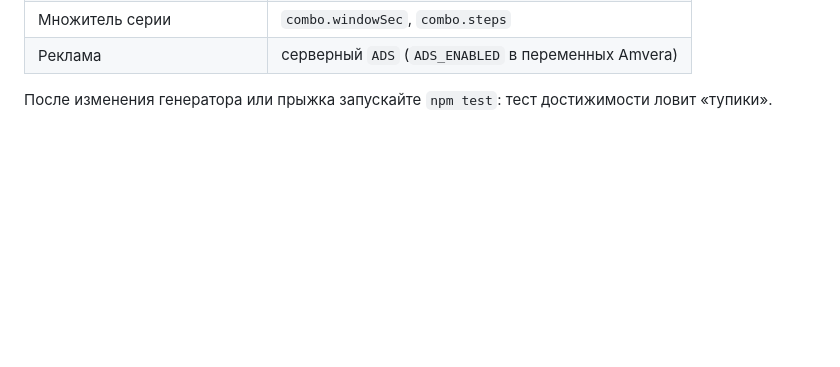
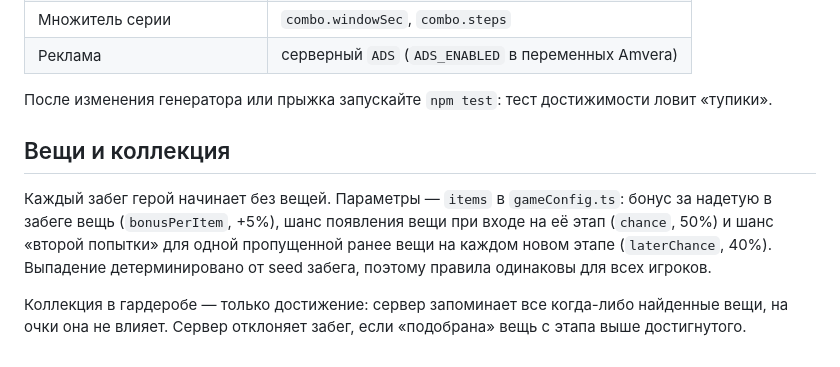
Before and after one commit to NewbieGD/social-lift, a Markdown page: docs/TUNING.md, the part around the change. GitHub-like rendering; blank space fills up the shorter version.

```diff
--- a/docs/TUNING.md
+++ b/docs/TUNING.md
@@ -56,3 +56,9 @@ tier 12 from  6100: reached   3%  median  728s
 | Реклама | серверный `ADS` (`ADS_ENABLED` в переменных Amvera) |
 
 После изменения генератора или прыжка запускайте `npm test`: тест достижимости ловит «тупики».
+
+## Вещи и коллекция
+
+Каждый забег герой начинает без вещей. Параметры — `items` в `gameConfig.ts`: бонус за надетую в забеге вещь (`bonusPerItem`, +5%), шанс появления вещи при входе на её этап (`chance`, 50%) и шанс «второй попытки» для одной пропущенной ранее вещи на каждом новом этапе (`laterChance`, 40%). Выпадение детерминировано от seed забега, поэтому правила одинаковы для всех игроков.
+
+Коллекция в гардеробе — только достижение: сервер запоминает все когда-либо найденные вещи, на очки она не влияет. Сервер отклоняет забег, если «подобрана» вещь с этапа выше достигнутого.
```
Also changed, not shown: docs/COMPLIANCE.md (+1 -1 lines), docs/RULES_TEXT.md (+10 -4 lines).
